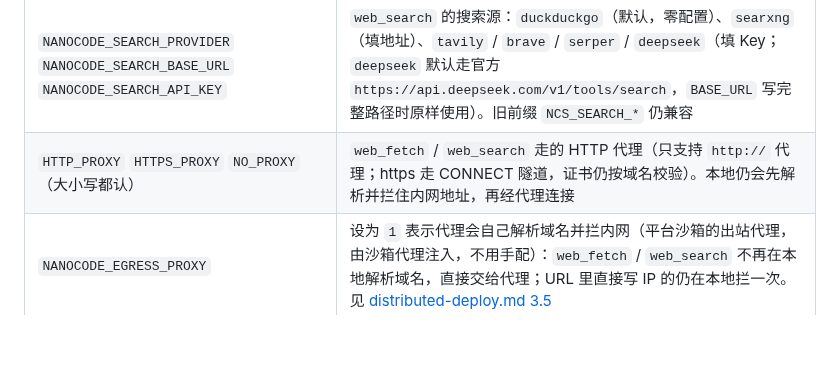
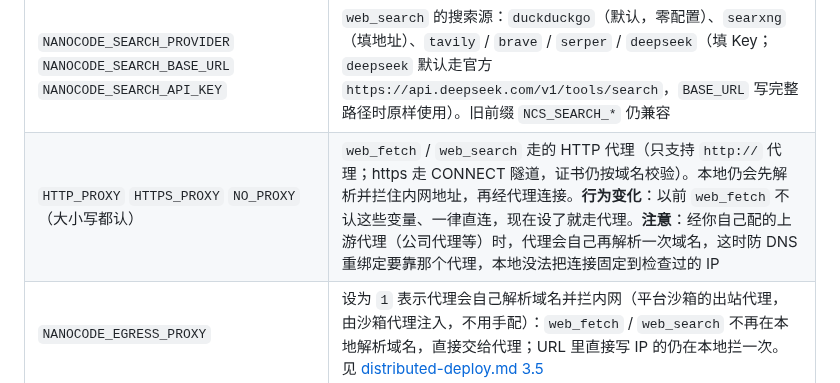
Before and after one commit to mbaiagent/nanocode, a Markdown page: README.md, the part around the change. GitHub-like rendering; blank space fills up the shorter version.

Commit message:
docs: 说明 web_fetch 现在遵守 HTTP(S)_PROXY，以及经上游代理时防重绑定取决于该代理

```diff
--- a/README.md
+++ b/README.md
@@ -282,7 +282,7 @@ nanocode --api-key sk-xxx                     # 直接给 API Key（更推荐用
 | `NANOCODE_HTPASSWD` | 自带登录页的凭据文件（htpasswd apr1 格式）。设为可读文件即启用 `GET /login` 登录页，会话 Cookie 30 天；不设则无登录页（本地开发默认）。对外暴露时务必启用，或在反代前挂 basic auth / oauth2-proxy |
 | `NANOCODE_COOKIE_SECURE` | 登录会话 Cookie 是否带 `Secure` 标记，默认 `1`（仅 HTTPS 发送）。本地明文调试登录页时设为 `0` |
 | `NANOCODE_SEARCH_PROVIDER` `NANOCODE_SEARCH_BASE_URL` `NANOCODE_SEARCH_API_KEY` | `web_search` 的搜索源：`duckduckgo`（默认，零配置）、`searxng`（填地址）、`tavily` / `brave` / `serper` / `deepseek`（填 Key；`deepseek` 默认走官方 `https://api.deepseek.com/v1/tools/search`，`BASE_URL` 写完整路径时原样使用）。旧前缀 `NCS_SEARCH_*` 仍兼容 |
-| `HTTP_PROXY` `HTTPS_PROXY` `NO_PROXY`（大小写都认） | `web_fetch` / `web_search` 走的 HTTP 代理（只支持 `http://` 代理；https 走 CONNECT 隧道，证书仍按域名校验）。本地仍会先解析并拦住内网地址，再经代理连接 |
+| `HTTP_PROXY` `HTTPS_PROXY` `NO_PROXY`（大小写都认） | `web_fetch` / `web_search` 走的 HTTP 代理（只支持 `http://` 代理；https 走 CONNECT 隧道，证书仍按域名校验）。本地仍会先解析并拦住内网地址，再经代理连接。**行为变化**：以前 `web_fetch` 不认这些变量、一律直连，现在设了就走代理。**注意**：经你自己配的上游代理（公司代理等）时，代理会自己再解析一次域名，这时防 DNS 重绑定要靠那个代理，本地没法把连接固定到检查过的 IP |
 | `NANOCODE_EGRESS_PROXY` | 设为 `1` 表示代理会自己解析域名并拦内网（平台沙箱的出站代理，由沙箱代理注入，不用手配）：`web_fetch` / `web_search` 不再在本地解析域名，直接交给代理；URL 里直接写 IP 的仍在本地拦一次。见 [distributed-deploy.md 3.5](docs/distributed-deploy.md#35-出站代理沙箱上网默认关) |
 | `NANOCODE_SEARCH_ALLOW_HTTP` `NANOCODE_SEARCH_ALLOW_PRIVATE` | 自建 SearXNG 在 http 或内网时打开：前者允许明文，后者放弃公网地址校验。只在完全可信的本地/内网环境使用 |
 
```
Also changed, not shown: docs/04-permissions-and-hooks.md (+1 -1 lines), docs/distributed-deploy.md (+1 -0 lines).
